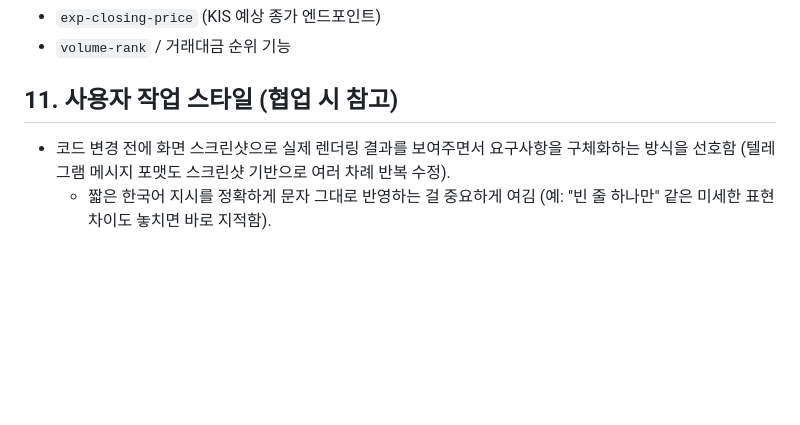
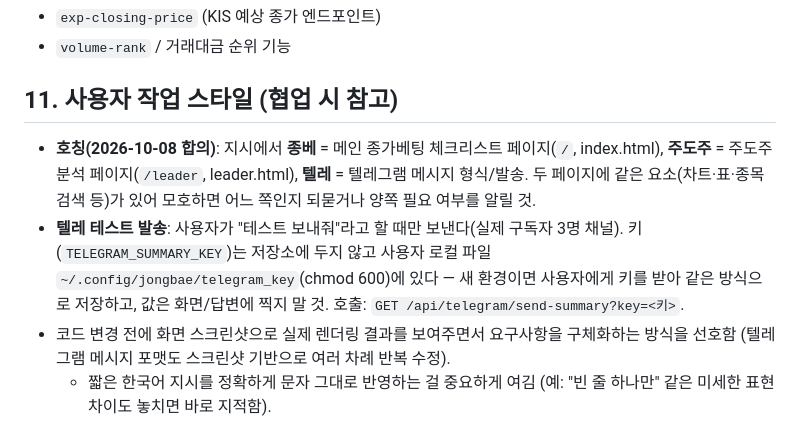
Before and after one commit to seanyang83/market-dashboard, a Markdown page: HANDOFF.md, the part around the change. GitHub-like rendering; blank space fills up the shorter version.

Commit message:
HANDOFF: user shorthand (종베/주도주/텔레) and Telegram test-send procedure
Co-Authored-By: Claude Sonnet 5.5 <noreply@anthropic.com>

```diff
--- a/HANDOFF.md
+++ b/HANDOFF.md
@@ -352,6 +352,12 @@ Render 무료 티어는 ~15분 무트래픽 시 슬립 → `keepalive.yml`이 10
 
 ## 11. 사용자 작업 스타일 (협업 시 참고)
 
+- **호칭(2026-10-08 합의)**: 지시에서 **종베** = 메인 종가베팅 체크리스트 페이지(`/`, index.html),
+  **주도주** = 주도주 분석 페이지(`/leader`, leader.html), **텔레** = 텔레그램 메시지 형식/발송.
+  두 페이지에 같은 요소(차트·표·종목 검색 등)가 있어 모호하면 어느 쪽인지 되묻거나 양쪽 필요 여부를 알릴 것.
+- **텔레 테스트 발송**: 사용자가 "테스트 보내줘"라고 할 때만 보낸다(실제 구독자 3명 채널). 키(`TELEGRAM_SUMMARY_KEY`)는
+  저장소에 두지 않고 사용자 로컬 파일 `~/.config/jongbae/telegram_key`(chmod 600)에 있다 — 새 환경이면 사용자에게
+  키를 받아 같은 방식으로 저장하고, 값은 화면/답변에 찍지 말 것. 호출: `GET /api/telegram/send-summary?key=<키>`.
 - 코드 변경 전에 화면 스크린샷으로 실제 렌더링 결과를 보여주면서 요구사항을
   구체화하는 방식을 선호함 (텔레그램 메시지 포맷도 스크린샷 기반으로 여러
   차례 반복 수정).
```
